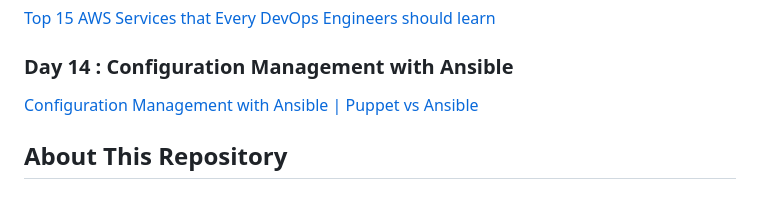
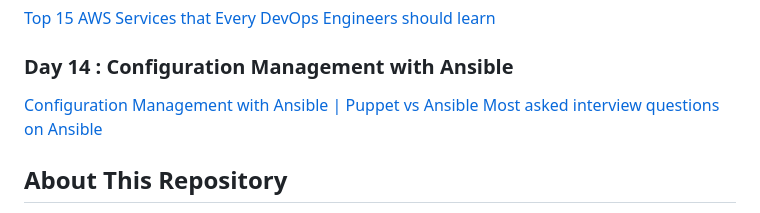
Before and after one commit to whoami-anoint/DevOps-Diary, a Markdown page: README.md, the part around the change. Rendered like a GitHub page.

Commit message:
update reame.md

```diff
--- a/README.md
+++ b/README.md
@@ -54,6 +54,7 @@ Welcome to the DevOps Diary! 🚀 If you're on a DevOps learning journey, you're
 
 ### Day 14 : Configuration Management with Ansible
 [Configuration Management with Ansible |  Puppet vs Ansible](/Day%2014/18_config.md)
+[Most asked interview questions on Ansible](/Day%2014/18.1_interview_QA.md)
 
 ## About This Repository
 
```
